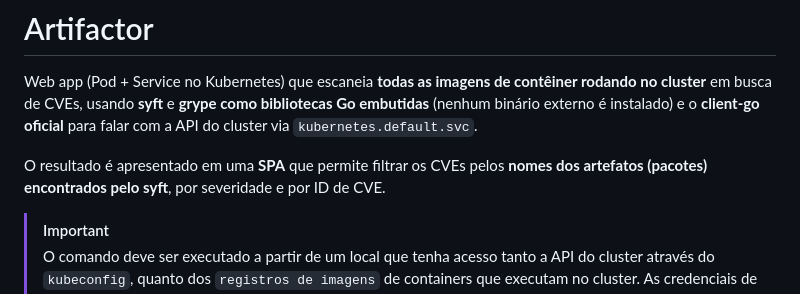
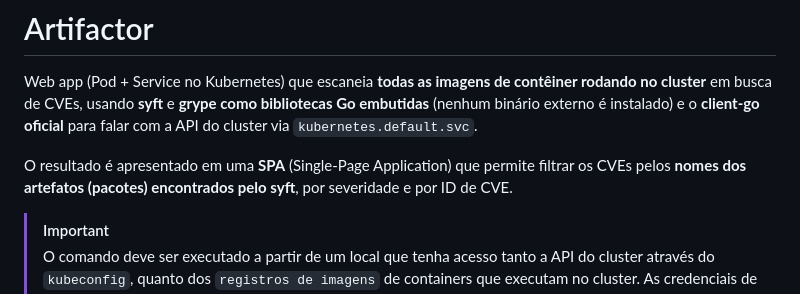
Before and after one commit to getupcloud/artifactor, a Markdown page: README.md, the part around the change. GitHub-like rendering.

Commit message:
Explain SPA
Signed-off-by: Mateus Caruccio <mateus.caruccio@getupcloud.com>

```diff
--- a/README.md
+++ b/README.md
@@ -2,7 +2,7 @@
 
 Web app (Pod + Service no Kubernetes) que escaneia **todas as imagens de contêiner rodando no cluster** em busca de CVEs, usando **syft** e **grype como bibliotecas Go embutidas** (nenhum binário externo é instalado) e o **client-go oficial** para falar com a API do cluster via `kubernetes.default.svc`.
 
-O resultado é apresentado em uma **SPA** que permite filtrar os CVEs pelos **nomes dos artefatos (pacotes) encontrados pelo syft**, por severidade e por ID de CVE.
+O resultado é apresentado em uma **SPA** (Single-Page Application) que permite filtrar os CVEs pelos **nomes dos artefatos (pacotes) encontrados pelo syft**, por severidade e por ID de CVE.
 
 > [!IMPORTANT]
 > O comando deve ser executado a partir de um local que tenha acesso tanto a API do cluster através do `kubeconfig`, quanto dos `registros de imagens` de containers que executam no cluster.
```
